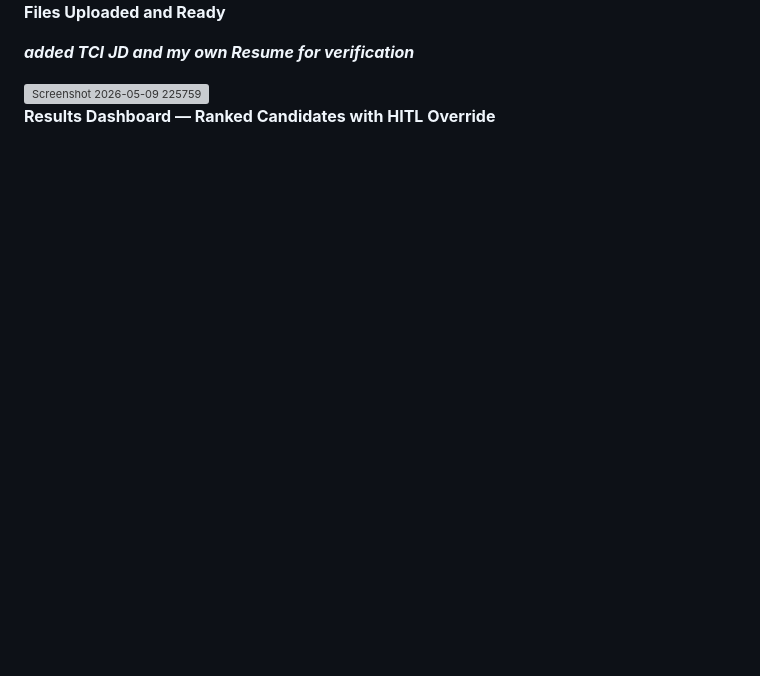
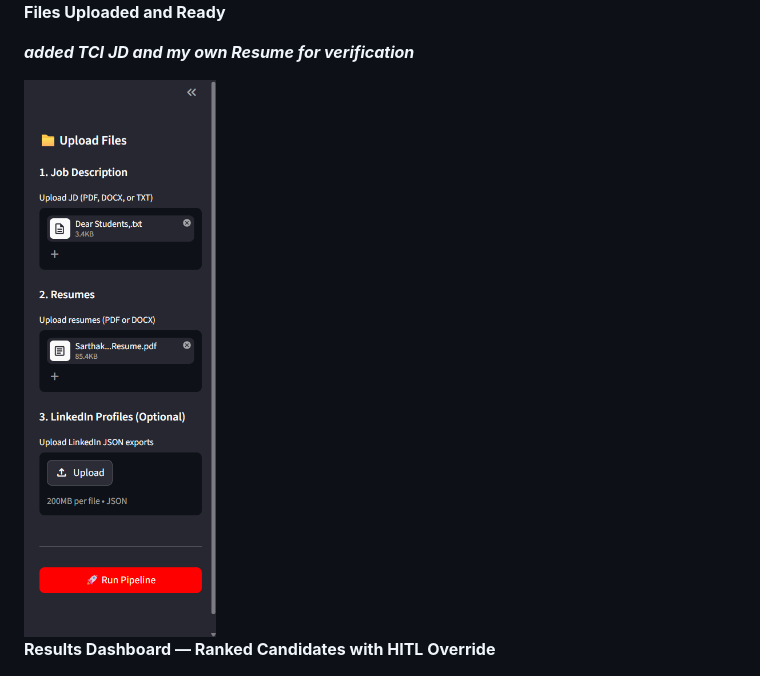
Before and after one commit to sarthaksingh17/TCI-HR-resume-system, a Markdown page: README.md, the part around the change. Drawn GitHub-style; blank space fills up the shorter version; grey boxes are pictures that could not be loaded.

```diff
--- a/README.md
+++ b/README.md
@@ -53,7 +53,7 @@ HR teams screen hundreds of resumes per role — leading to fatigue, inconsisten
 
 ***added TCI JD and my own Resume for verification***
 
-<img width="336" height="975" alt="Screenshot 2026-05-09 225759" src="assets/fileUp.png" />
+<img width="336" height="975" alt="Screenshot 2026-05-09 225759" src="assets/fileUP.png" />
 
 
 **Results Dashboard — Ranked Candidates with HITL Override**
```
